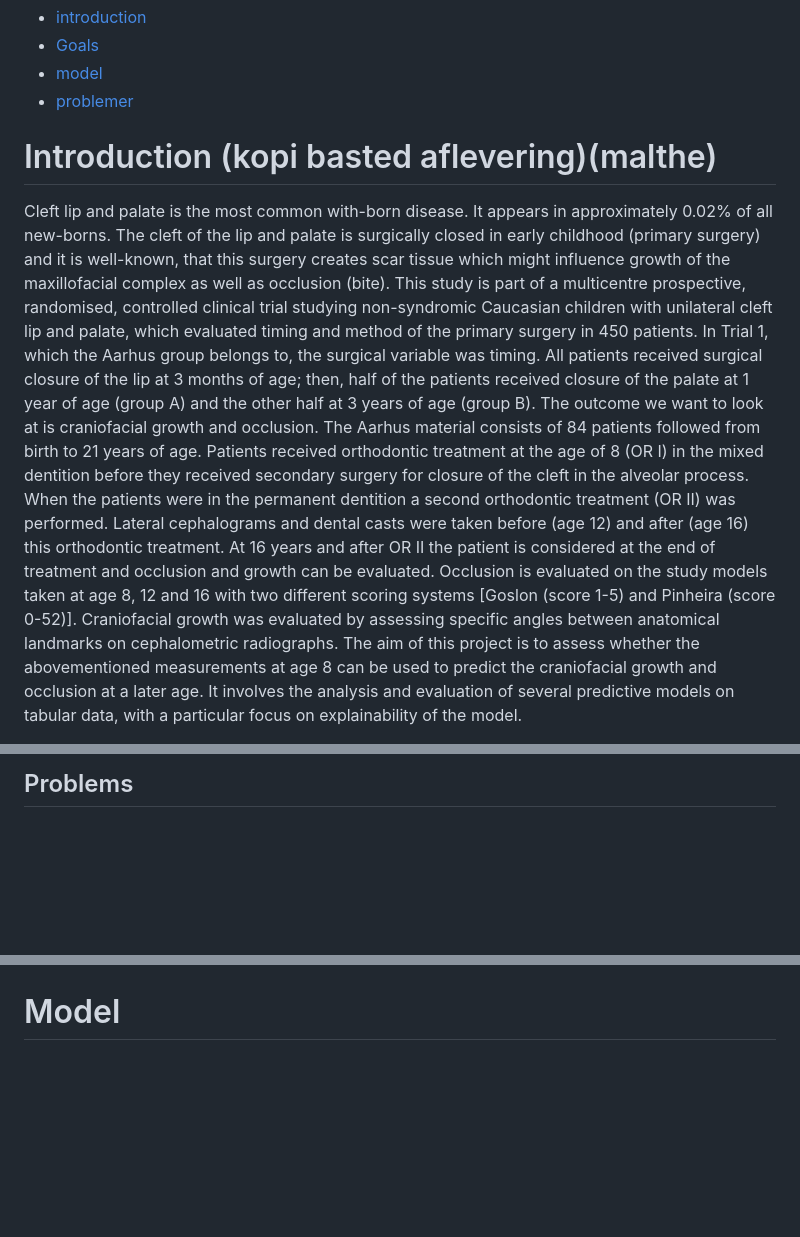
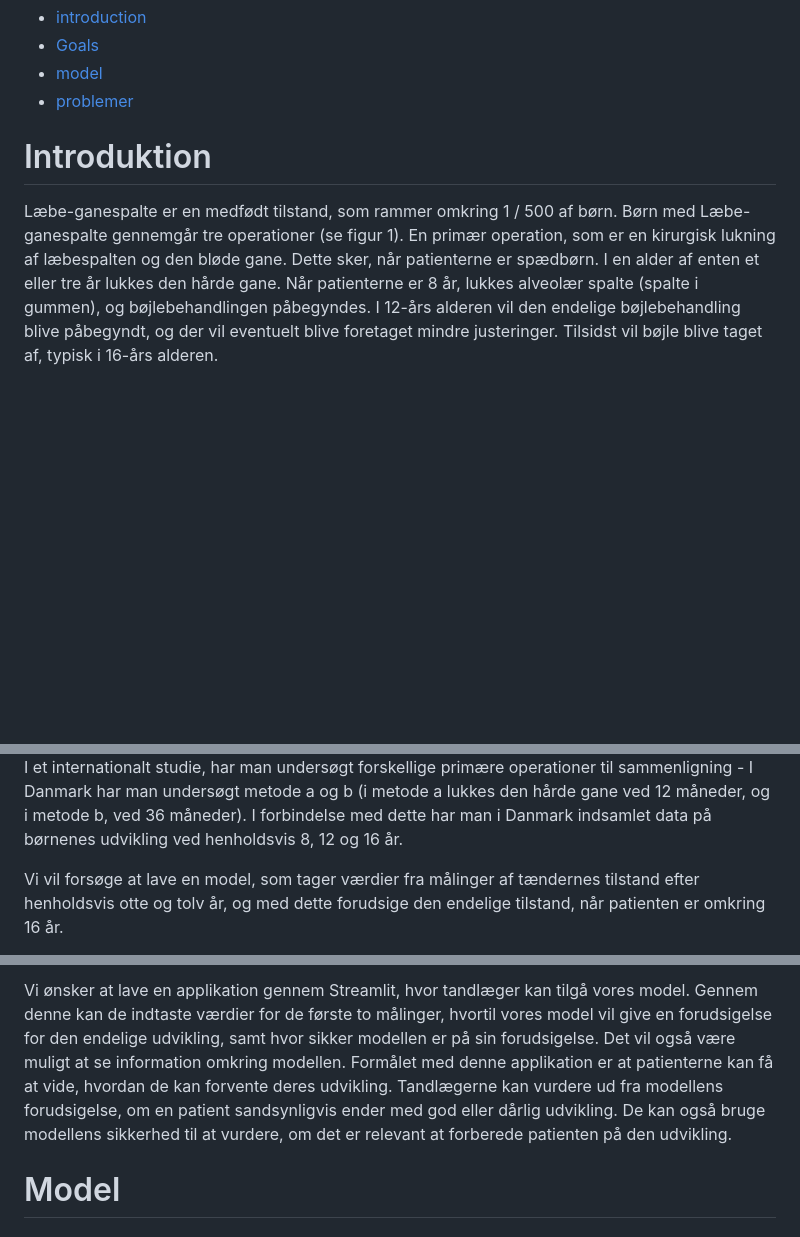
Before and after one commit to Christofferfuglkjaer/Dataproject, a Markdown page: README.md, 3 parts joined by grey strips. Rendered like a GitHub page; blank space fills up the shorter version.

Commit message:
Update README.md
Tilføjelser til introduktionen af produktet

```diff
--- a/README.md
+++ b/README.md
@@ -7,26 +7,6 @@
 * [model](#model)
 * [problemer](#problemer)
 
-# Introduction (kopi basted aflevering)(malthe)
-Cleft lip and palate is the most common with-born disease. It appears in approximately 0.02% of all new-borns. The cleft of the lip and palate is surgically closed in early childhood (primary surgery) and
-it is well-known, that this surgery creates scar tissue which might influence growth of the maxillofacial
-complex as well as occlusion (bite). This study is part of a multicentre prospective, randomised,
-controlled clinical trial studying non-syndromic Caucasian children with unilateral cleft lip and palate,
-which evaluated timing and method of the primary surgery in 450 patients. In Trial 1, which the Aarhus
-group belongs to, the surgical variable was timing. All patients received surgical closure of the lip at 3
-months of age; then, half of the patients received closure of the palate at 1 year of age (group A) and
-the other half at 3 years of age (group B). The outcome we want to look at is craniofacial growth and
-occlusion.
-The Aarhus material consists of 84 patients followed from birth to 21 years of age. Patients received
-orthodontic treatment at the age of 8 (OR I) in the mixed dentition before they received secondary
-surgery for closure of the cleft in the alveolar process. When the patients were in the permanent
-dentition a second orthodontic treatment (OR II) was performed. Lateral cephalograms and dental
-casts were taken before (age 12) and after (age 16) this orthodontic treatment. At 16 years and after
-OR II the patient is considered at the end of treatment and occlusion and growth can be evaluated.
-Occlusion is evaluated on the study models taken at age 8, 12 and 16 with two different scoring systems
-[Goslon (score 1-5) and Pinheira (score 0-52)]. Craniofacial growth was evaluated by assessing specific
-angles between anatomical landmarks on cephalometric radiographs.
-The aim of this project is to assess whether the abovementioned measurements at age 8 can be used
-to predict the craniofacial growth and occlusion at a later age. It involves the analysis and evaluation
-of several predictive models on tabular data, with a particular focus on explainability of the model.
+# Introduktion
+Læbe-ganespalte er en medfødt tilstand, som rammer omkring 1 / 500 af børn. Børn med Læbe-ganespalte gennemgår tre operationer (se figur 1). En primær operation, som er en kirurgisk lukning af læbespalten og den bløde gane. Dette sker, når patienterne er spædbørn. I en alder af enten et eller tre år lukkes den hårde gane. Når patienterne er 8 år, lukkes alveolær spalte (spalte i gummen), og bøjlebehandlingen påbegyndes. I 12-års alderen vil den endelige bøjlebehandling blive påbegyndt, og der vil eventuelt blive foretaget mindre justeringer. Tilsidst vil bøjle blive taget af, typisk i 16-års alderen.
 
@@ -34,4 +14,5 @@ of several predictive models on tabular data, with a particular focus on explain
 
-## Problems
+I et internationalt studie, har man undersøgt forskellige primære operationer til sammenligning - I Danmark har man undersøgt metode a og b (i metode a lukkes den hårde gane ved 12 måneder, og i metode b, ved 36 måneder). I forbindelse med dette har man i Danmark indsamlet data på børnenes udvikling ved henholdsvis 8, 12 og 16 år.
 
+Vi vil forsøge at lave en model, som tager værdier fra målinger af tændernes tilstand efter henholdsvis otte og tolv år, og med dette forudsige den endelige tilstand, når patienten er omkring 16 år.
 
@@ -40,4 +20,6 @@ of several predictive models on tabular data, with a particular focus on explain
 
+Vi ønsker at lave en applikation gennem Streamlit, hvor tandlæger kan tilgå vores model. Gennem denne kan de indtaste værdier for de første to målinger, hvortil vores model vil give en forudsigelse for den endelige udvikling, samt hvor sikker modellen er på sin forudsigelse. Det vil også være muligt at se information omkring modellen.
+Formålet med denne applikation er at patienterne kan få at vide, hvordan de kan forvente deres udvikling. Tandlægerne kan vurdere ud fra modellens forudsigelse, om en patient sandsynligvis ender med god eller dårlig udvikling. De kan også bruge modellens sikkerhed til at vurdere, om det er relevant at forberede patienten på den udvikling.
 
 # Model
 
```
Also changed, not shown: other parts of README.md (+2 -3 lines).
